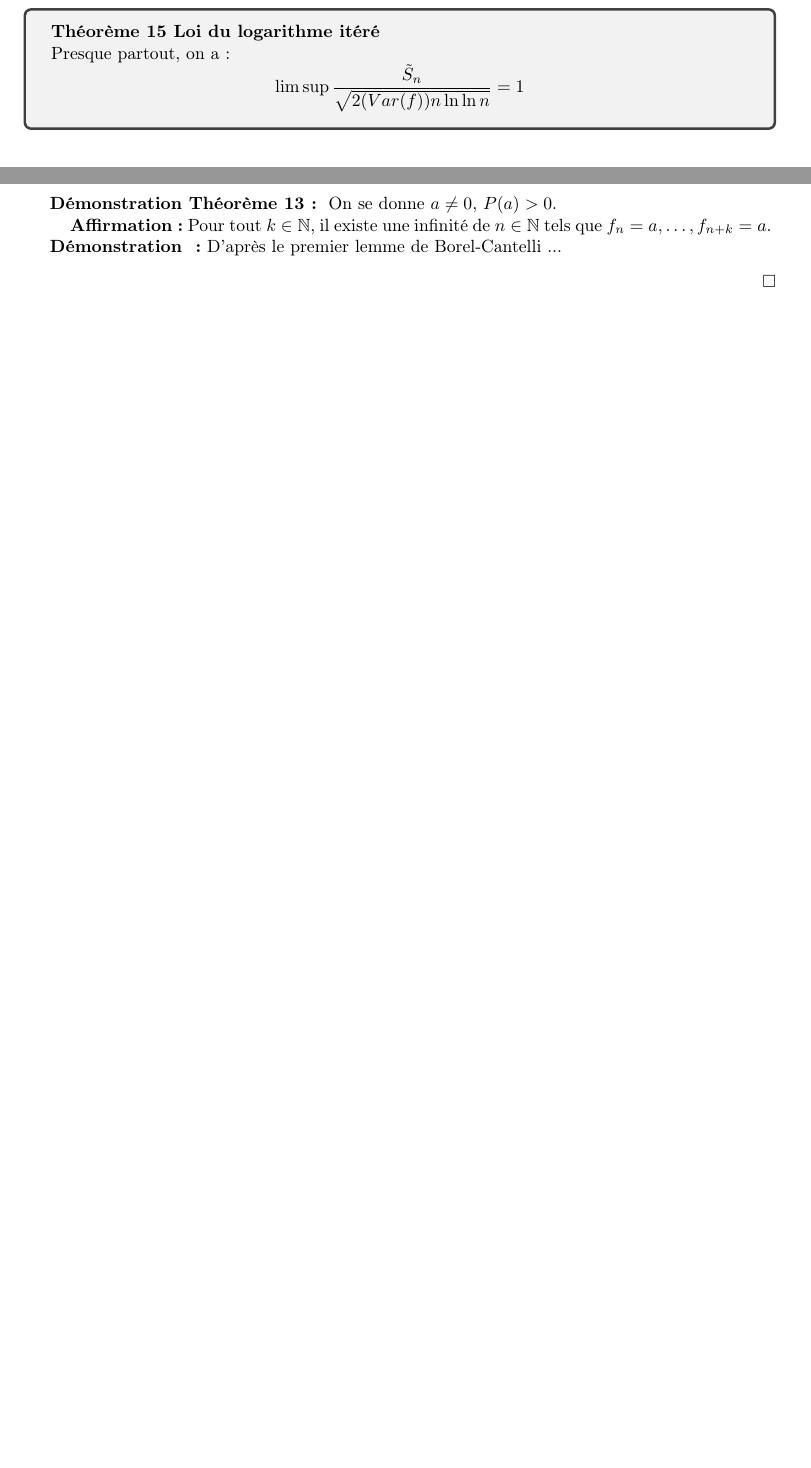
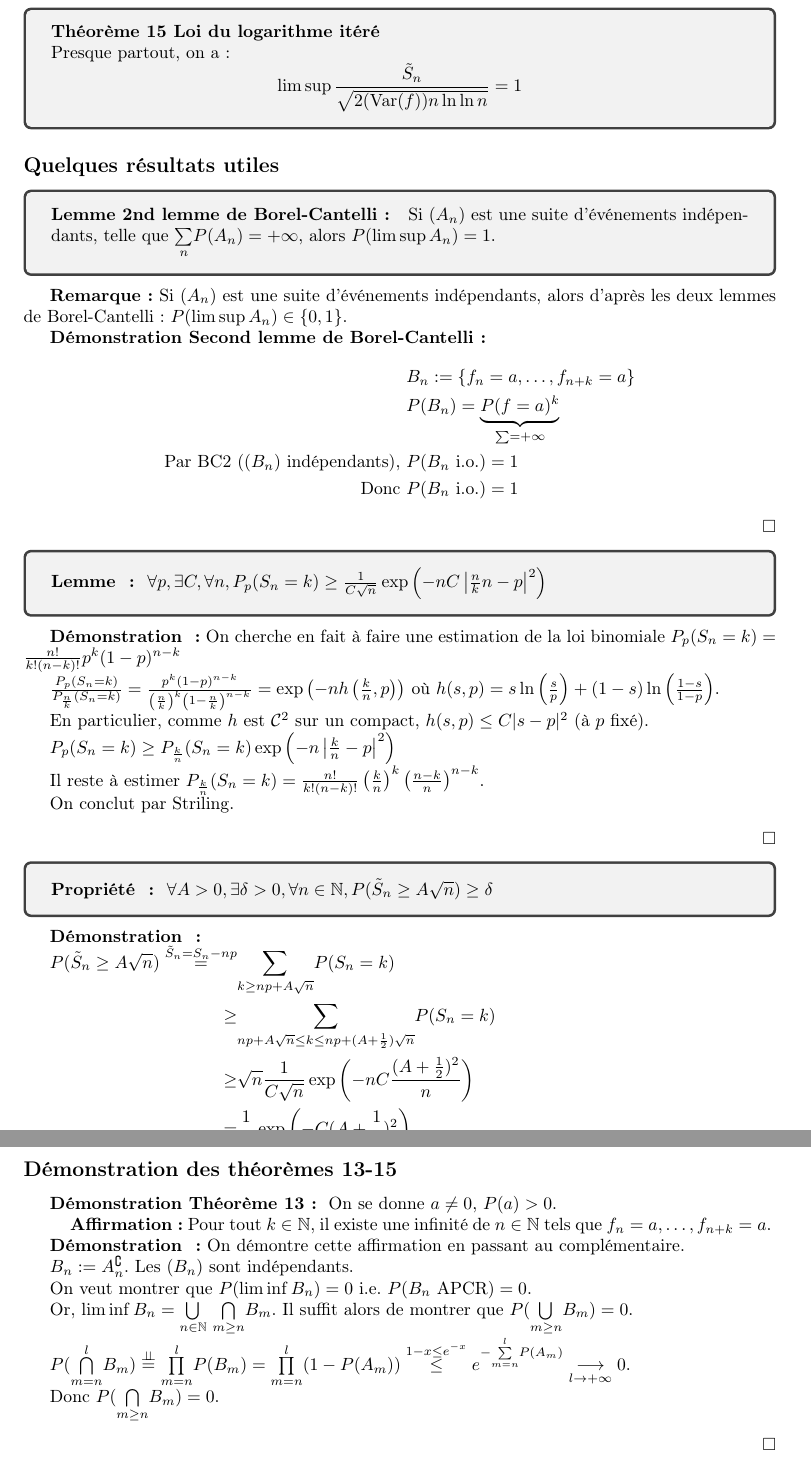
Before and after one commit to RaitoBezarius/ens-courses, a LaTeX document (Integration_et_probabilities/source.tex): two parts of pages 14 and 15 of 15 before the commit and two parts of pages 15 and 16 of 16 after it, joined at a grey line, cut so that both start at the same text, the shorter picture padded with empty space. Compiled offline with pdfLaTeX.

Commit message:
add : cours inté&proba 2020/10/13

```diff
--- a/Integration_et_probabilities/source.tex
+++ b/Integration_et_probabilities/source.tex
@@ -27,6 +27,10 @@
 \newcommand{\B}{\mathcal B}
 \newcommand{\eps}{\varepsilon}
 \newcommand{\comp}[1]{#1^\complement}
+\newcommand{\var}{\mathrm{Var}}
+\newcommand{\cov}{\mathrm{Cov}}
+\newcommand{\indep}{\perp \!\!\! \perp}
+\renewcommand{\Im}{\mathrm{Im }}
 
 \newenvironment{definition}{
 
@@ -1053,15 +1060,78 @@ On suppose que les variables aléatoires prennent au moins deux valeurs avec pro
 
 \begin{theorem}[Loi du logarithme itéré]
 	Presque partout, on a:
-	\[ \limsup \frac{\tilde S_n}{\sqrt{2(Var(f))n \ln \ln n}} = 1\]
+	\[ \limsup \frac{\tilde S_n}{\sqrt{2(\var(f))n \ln \ln n}} = 1\]
 \end{theorem}
+
+\subsection*{Quelques résultats utiles}
+
+\begin{lemme}[2nd lemme de Borel-Cantelli]
+	Si $(A_n)$ est une suite d'événements indépendants, telle que $\underset n \sum P(A_n) = + \infty$, alors $P(\limsup A_n) = 1$.
+\end{lemme}
+
+\begin{rem}
+	Si $(A_n)$ est une suite d'événements indépendants, alors d'après les deux lemmes de Borel-Cantelli : $P(\limsup A_n) \in \{0,1\}$.
+\end{rem}
+
+\begin{demo}[Second lemme de Borel-Cantelli]
+	\begin{align*}
+		&B_n := \{f_n=a, \dots, f_{n+k}=a\} \\
+		&P(B_n) =\underset {\sum = +\infty} {\underbrace{P(f=a)^k}} \\
+		\text{Par BC2 ($(B_n)$ indépendants), } &P(B_n \text{ i.o.}) = 1 \\
+		\text{Donc } &P(B_n \text{ i.o.}) = 1
+	\end{align*}
+\end{demo}
+
+\begin{lemme}
+	$\forall p, \exists C, \forall n, P_p(S_n=k)\ge \frac 1 {C\sqrt n} \exp{\left( -nC\left| \frac nk n -p\right|^2 \right)}$
+\end{lemme}
+
+\begin{demo}
+	On cherche en fait à faire une estimation de la loi binomiale $P_p(S_n=k) = \frac{n!}{k!(n-k)!} p^k (1-p)^{n-k}$
+
+	$\frac{P_p(S_n=k)}{P_{\frac n k}(S_n=k)} = \frac{p^k(1-p)^{n-k}}{\left(\frac n k\right)^k \left(1- \frac n k\right)^{n-k}} = \exp{\left( -nh\left(\frac k n, p\right)\right)}$ où $h(s,p) = s\ln\left(\frac s p \right) +(1-s)\ln\left(\frac{1-s}{1-p}\right)$.
+
+	En particulier, comme $h$ est $\mathcal C^2$ sur un compact, $h(s,p) \le C|s-p|^2$ (à $p$ fixé).
+
+	$P_p(S_n=k) \ge P_{\frac k n}(S_n=k)\exp\left( -n \left| \frac k n -p\right|^2\right)$
+
+	Il reste à estimer $P_{\frac k n}(S_n=k) = \frac{n!}{k!(n-k)!}\left(\frac k n\right)^k \left( \frac {n-k} n \right)^{n-k}$.
+
+	On conclut par Striling.
+\end{demo}
+
+\begin{propriete}
+	$\forall A > 0, \exists \delta > 0, \forall n\in\N, P(\tilde S_n \ge A\sqrt n) \ge \delta$
+\end{propriete}
+
+\begin{demo}
+
+	$\begin{aligned}
+	P(\tilde S_n \ge A\sqrt n) \overset {\tilde S_n = S_n - np} =& \underset{k\ge np + A\sqrt n} \sum P(S_n=k) \\
+	\ge & \underset{np + A\sqrt n \le k \le np +(A+\frac 1 2) \sqrt n} \sum P(S_n=k) \\
+	\ge & \sqrt n \frac 1 {C\sqrt n} \exp \left(-nC \frac {(A+\frac 1 2)^2} n \right) \\
+	=& \underset{\delta} {\underbrace{\frac 1 C \exp\left( -C(A + \frac 1 2)^2 \right)}}
+	\end{aligned}$
+\end{demo}
+
+\subsection*{Démonstration des théorèmes 13-15}
 
 \begin{demo}[Théorème 13]
 	On se donne $a\ne 0$, $P(a) > 0$.
 
 	\textbf{\quad Affirmation :} Pour tout $k\in\N$, il existe une infinité de $n\in\N$ tels que $f_n = a, \dots, f_{n+k} = a$.
 	\begin{demo}
-		D'après le premier lemme de Borel-Cantelli ... %TODO : cours du 13/10
+		On démontre cette affirmation en passant au complémentaire.
+
+		$B_n := \comp{A_n}$. Les $(B_n)$ sont indépendants.
+
+		On veut montrer que $P(\liminf B_n) = 0$ i.e. $P(B_n \text{ APCR}) = 0$.
+
+		Or, $\liminf B_n = \underset {n\in\N} \bigcup \  \underset{m\ge n}\bigcap B_m$. Il suffit alors de montrer que $P(\underset{m\ge n}\bigcup B_m) = 0$.
+
+		$P(\underset{m=n}{\overset l \bigcap} B_m) \overset{\indep} = \underset{m=n} {\overset l \prod} P(B_m) = \underset{m=n}{\overset l \prod}(1-P(A_m)) \overset{1-x \le e^{-x}} \le e^{-\underset{m=n}{\overset l \sum} P(A_m)} \underset{l\rightarrow +\infty} \longrightarrow 0$.
+
+		Donc $P(\underset{m\ge n} \bigcap B_m) = 0$.
 	\end{demo}
 
 	On en déduit immédiatement le caractère non borné de la suite $(S_n)$
```
Also changed, not shown: Integration_et_probabilities/01_Cours.pdf, Integration_et_probabilities/source.tex (65 more changed lines). Lines whose indentation alone changed are shown as unchanged.
